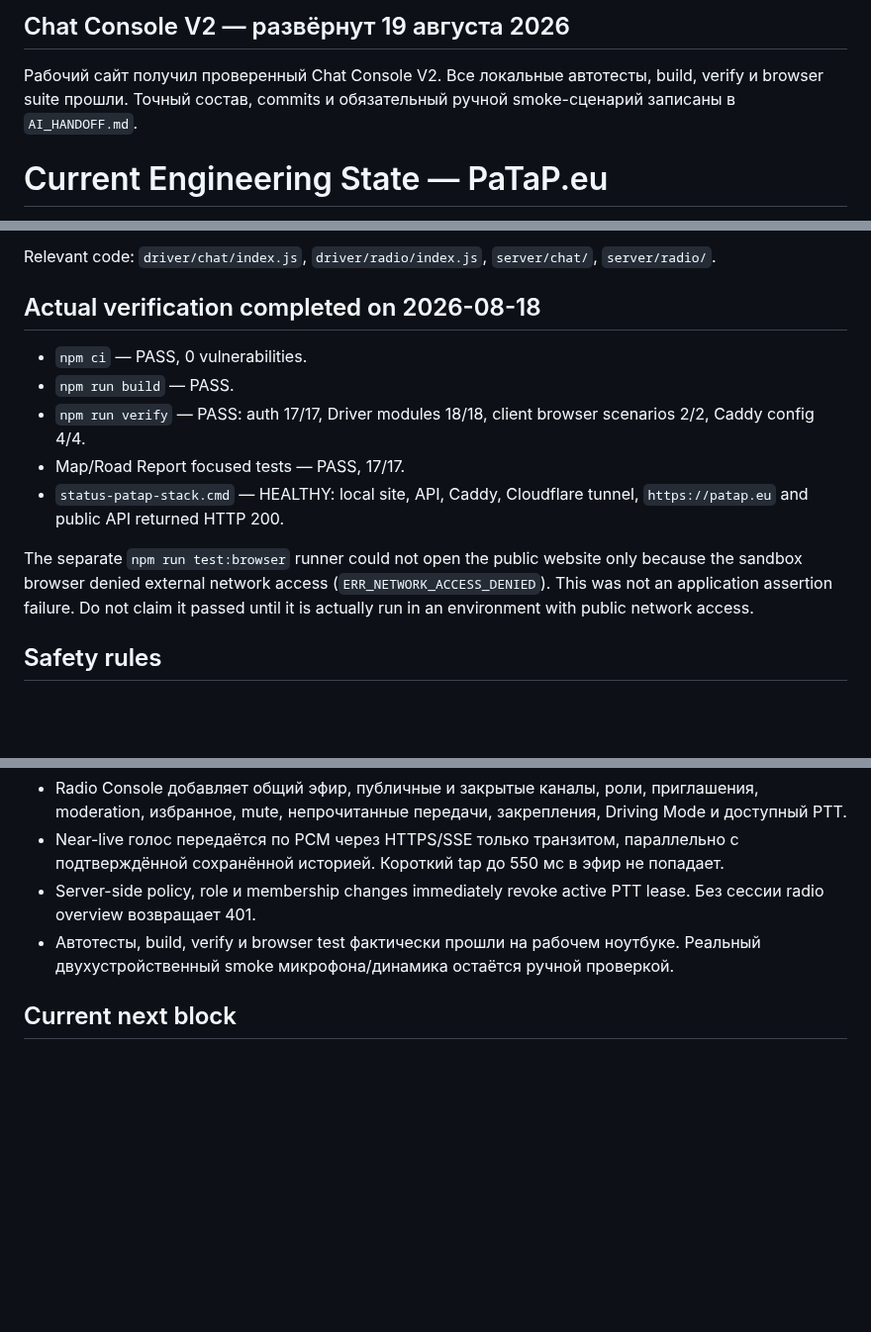
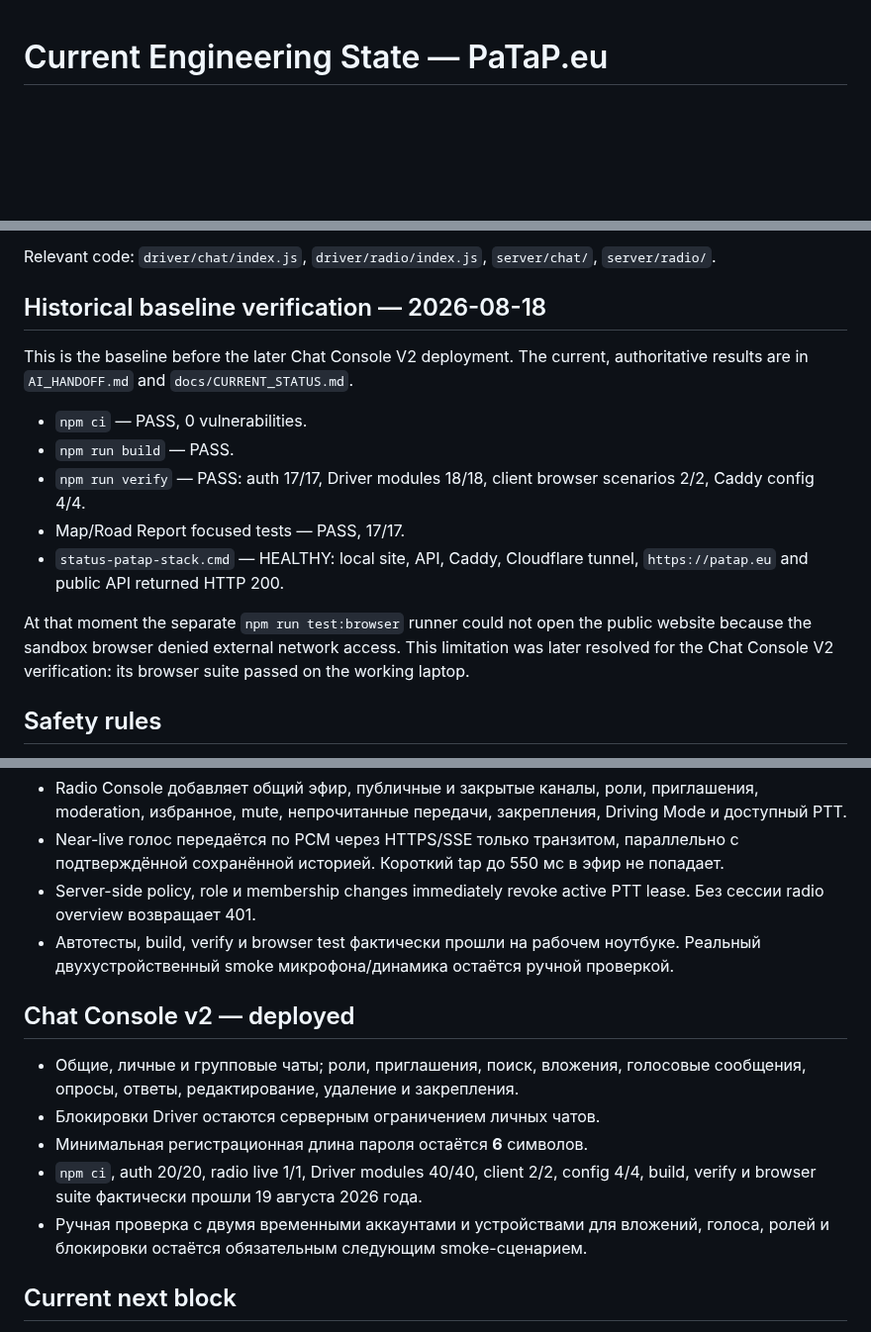
Before and after one commit to pavelPataP88/PaTaP.eu, a Markdown page: docs/CURRENT_ENGINEERING_STATE.md, 3 parts joined by grey strips. Shown at 99% size. Rendered like a GitHub page; blank space fills up the shorter version.

Commit message:
docs: remove stale engineering test guidance

```diff
--- a/docs/CURRENT_ENGINEERING_STATE.md
+++ b/docs/CURRENT_ENGINEERING_STATE.md
@@ -1,7 +1,3 @@
-## Chat Console V2 — развёрнут 19 августа 2026
-
-Рабочий сайт получил проверенный Chat Console V2. Все локальные автотесты, build, verify и browser suite прошли. Точный состав, commits и обязательный ручной smoke-сценарий записаны в `AI_HANDOFF.md`.
-
 # Current Engineering State — PaTaP.eu
 
 **Purpose:** this is the current, safe starting point for AI work. It describes what is actually deployed and tested, not an idea or a wish list.
@@ -39,7 +35,9 @@ Relevant code: `driver/map/`, `driver/gps/index.js`, `server/road-reports/`, `se
 
 Relevant code: `driver/chat/index.js`, `driver/radio/index.js`, `server/chat/`, `server/radio/`.
 
-## Actual verification completed on 2026-08-18
+## Historical baseline verification — 2026-08-18
+
+This is the baseline before the later Chat Console V2 deployment. The current, authoritative results are in `AI_HANDOFF.md` and `docs/CURRENT_STATUS.md`.
 
 - `npm ci` — PASS, 0 vulnerabilities.
 - `npm run build` — PASS.
@@ -47,7 +45,7 @@ Relevant code: `driver/chat/index.js`, `driver/radio/index.js`, `server/chat/`,
 - Map/Road Report focused tests — PASS, 17/17.
 - `status-patap-stack.cmd` — HEALTHY: local site, API, Caddy, Cloudflare tunnel, `https://patap.eu` and public API returned HTTP 200.
 
-The separate `npm run test:browser` runner could not open the public website only because the sandbox browser denied external network access (`ERR_NETWORK_ACCESS_DENIED`). This was not an application assertion failure. Do not claim it passed until it is actually run in an environment with public network access.
+At that moment the separate `npm run test:browser` runner could not open the public website because the sandbox browser denied external network access. This limitation was later resolved for the Chat Console V2 verification: its browser suite passed on the working laptop.
 
 ## Safety rules
 
@@ -70,6 +68,14 @@ Keep minimum registration password length **6**. Do not weaken CSRF, rate limits
 - Server-side policy, role и membership changes immediately revoke active PTT lease. Без сессии radio overview возвращает 401.
 - Автотесты, build, verify и browser test фактически прошли на рабочем ноутбуке. Реальный двухустройственный smoke микрофона/динамика остаётся ручной проверкой.
 
+## Chat Console v2 — deployed
+
+- Общие, личные и групповые чаты; роли, приглашения, поиск, вложения, голосовые сообщения, опросы, ответы, редактирование, удаление и закрепления.
+- Блокировки Driver остаются серверным ограничением личных чатов.
+- Минимальная регистрационная длина пароля остаётся **6** символов.
+- `npm ci`, auth 20/20, radio live 1/1, Driver modules 40/40, client 2/2, config 4/4, build, verify и browser suite фактически прошли 19 августа 2026 года.
+- Ручная проверка с двумя временными аккаунтами и устройствами для вложений, голоса, ролей и блокировки остаётся обязательным следующим smoke-сценарием.
+
 ## Current next block
 
 No coding block is active. Read `AI_TASK.md` and `AI_HANDOFF.md` before proposing a new small block from the current snapshot.
```
